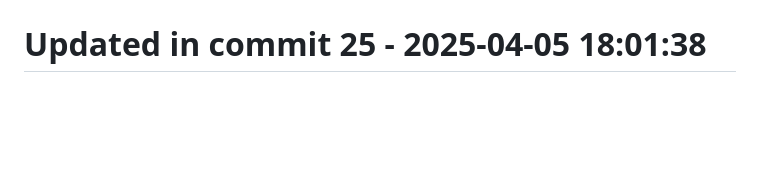
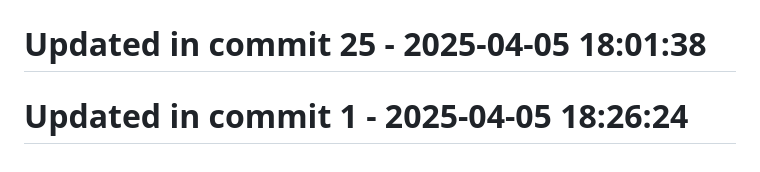
Before and after one commit to llamasearchai/llamasearch, a Markdown page: README.md, the part around the change. Drawn GitHub-style; blank space fills up the shorter version.

Commit message:
fix: Address issue in README.md

```diff
--- a/README.md
+++ b/README.md
@@ -303,3 +303,5 @@ Licensed under the MIT License. See the [LICENSE](LICENSE) file for details.
 # Updated in commit 17 - 2025-04-05 18:01:37
 
 # Updated in commit 25 - 2025-04-05 18:01:38
+
+# Updated in commit 1 - 2025-04-05 18:26:24
```
